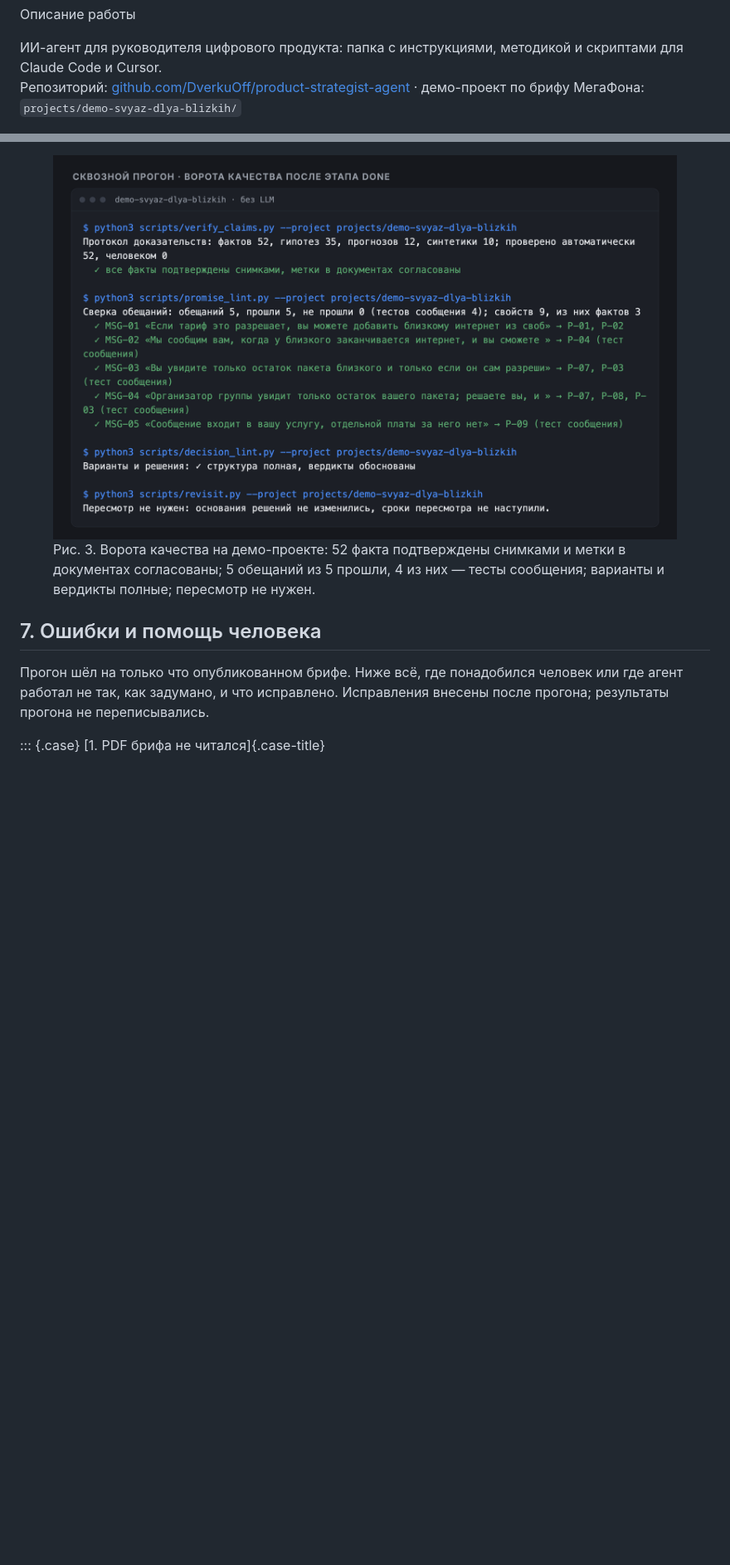
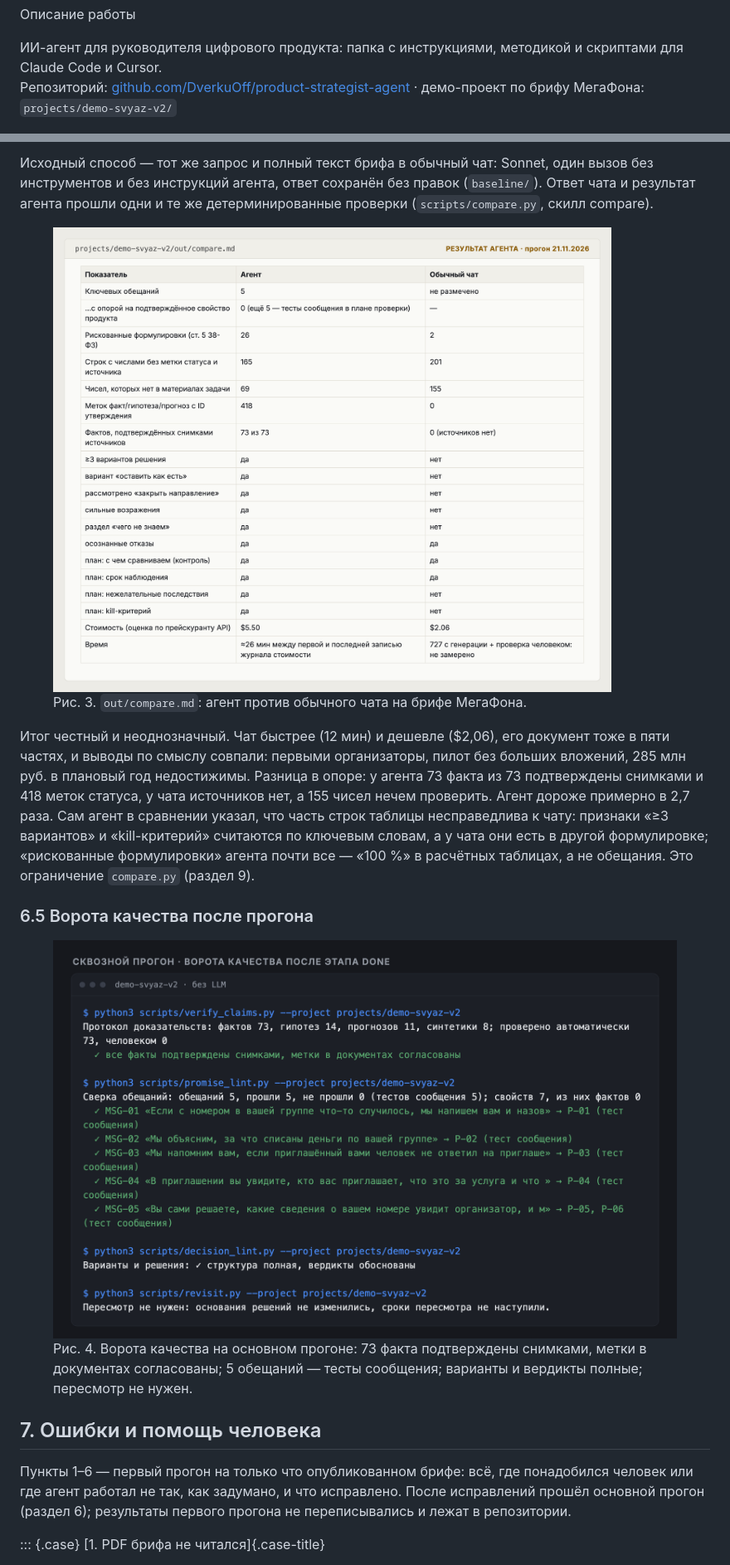
Before and after one commit to DverkuOff/product-strategist-agent, a Markdown page: docs/description/description.md, 2 parts joined by grey strips. Shown at 83% size. Rendered like a GitHub page; pictures changed too: docs/description/img/run-compare.png (added), docs/description/img/run-gates.png; blank space fills up the shorter version.

```diff
--- a/docs/description/description.md
+++ b/docs/description/description.md
@@ -3,7 +3,7 @@
 <h1 class="title">Стратег Фабрики продуктов</h1>
 <p class="subtitle">Описание работы</p>
 <p class="meta">ИИ-агент для руководителя цифрового продукта: папка с инструкциями, методикой и скриптами для Claude Code и Cursor.<br>
-Репозиторий: <a href="https://github.com/DverkuOff/product-strategist-agent">github.com/DverkuOff/product-strategist-agent</a> · демо-проект по брифу МегаФона: <code>projects/demo-svyaz-dlya-blizkih/</code></p>
+Репозиторий: <a href="https://github.com/DverkuOff/product-strategist-agent">github.com/DverkuOff/product-strategist-agent</a> · демо-проект по брифу МегаФона: <code>projects/demo-svyaz-v2/</code></p>
 
 <img class="hero" src="../../media/hero.png" alt="Пять этапов агента и точки, где решает руководитель продукта">
 
@@ -236,9 +245,17 @@
 
-<figure class="wide"><img src="img/run-gates.png" alt="verify_claims, promise_lint, decision_lint и revisit на демо-проекте: все проверки пройдены"><figcaption>Рис. 3. Ворота качества на демо-проекте: 52 факта подтверждены снимками и метки в документах согласованы; 5 обещаний из 5 прошли, 4 из них — тесты сообщения; варианты и вердикты полные; пересмотр не нужен.</figcaption></figure>
+Исходный способ — тот же запрос и полный текст брифа в обычный чат: Sonnet, один вызов без инструментов и без инструкций агента, ответ сохранён без правок (`baseline/`). Ответ чата и результат агента прошли одни и те же детерминированные проверки (`scripts/compare.py`, скилл compare).
+
+<figure class="wide"><img src="img/run-compare.png" alt="Таблица compare.md: агент против обычного чата"><figcaption>Рис. 3. <code>out/compare.md</code>: агент против обычного чата на брифе МегаФона.</figcaption></figure>
+
+Итог честный и неоднозначный. Чат быстрее (12 мин) и дешевле ($2,06), его документ тоже в пяти частях, и выводы по смыслу совпали: первыми организаторы, пилот без больших вложений, 285 млн руб. в плановый год недостижимы. Разница в опоре: у агента 73 факта из 73 подтверждены снимками и 418 меток статуса, у чата источников нет, а 155 чисел нечем проверить. Агент дороже примерно в 2,7 раза. Сам агент в сравнении указал, что часть строк таблицы несправедлива к чату: признаки «≥3 вариантов» и «kill-критерий» считаются по ключевым словам, а у чата они есть в другой формулировке; «рискованные формулировки» агента почти все — «100 %» в расчётных таблицах, а не обещания. Это ограничение `compare.py` (раздел 9).
+
+### 6.5 Ворота качества после прогона
+
+<figure class="wide"><img src="img/run-gates.png" alt="verify_claims, promise_lint, decision_lint и revisit на основном прогоне: все проверки пройдены"><figcaption>Рис. 4. Ворота качества на основном прогоне: 73 факта подтверждены снимками, метки в документах согласованы; 5 обещаний — тесты сообщения; варианты и вердикты полные; пересмотр не нужен.</figcaption></figure>
 
 ## 7. Ошибки и помощь человека
 
-Прогон шёл на только что опубликованном брифе. Ниже всё, где понадобился человек или где агент работал не так, как задумано, и что исправлено. Исправления внесены после прогона; результаты прогона не переписывались.
+Пункты 1–6 — первый прогон на только что опубликованном брифе: всё, где понадобился человек или где агент работал не так, как задумано, и что исправлено. После исправлений прошёл основной прогон (раздел 6); результаты первого прогона не переписывались и лежат в репозитории.
 
 ::: {.case}
 [1\. PDF брифа не читался]{.case-title}
```
Also changed, not shown: other parts of docs/description/description.md (+73 -66 lines), docs/description/img/run-cost.png, docs/description/img/run-report.png, docs/description/img/run-status.png, 2 other files.
